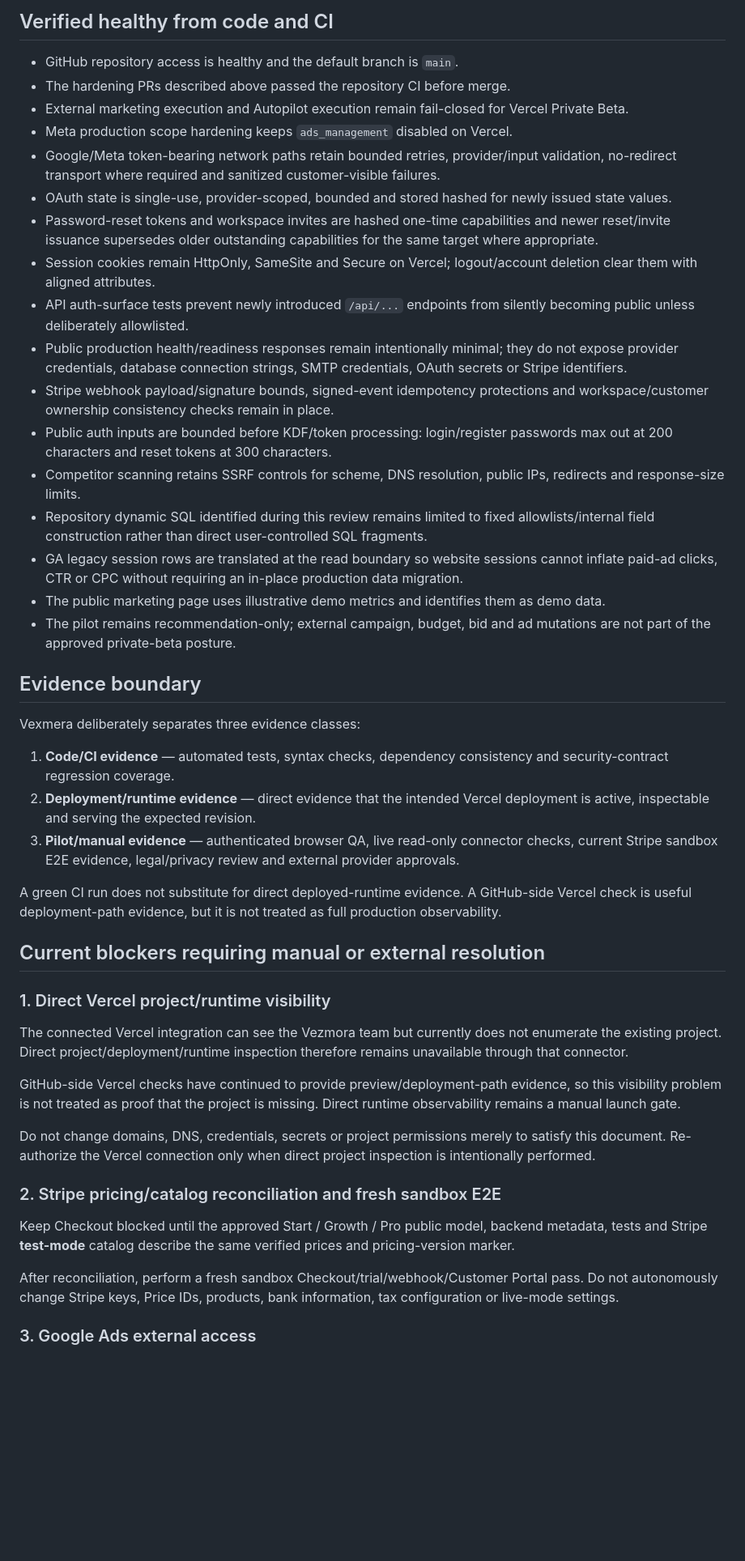
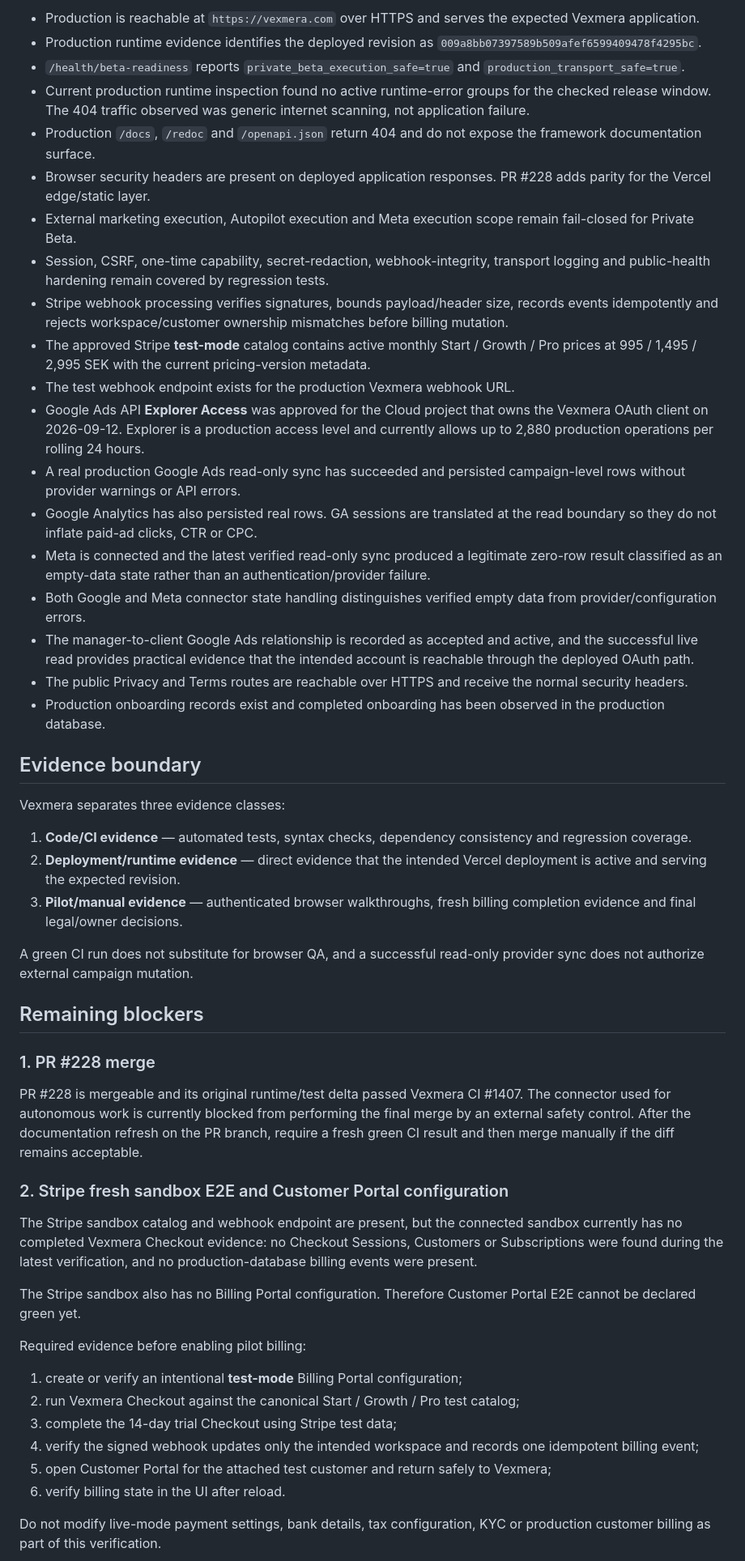
Before and after one commit to erolbekir86-sys/Vezmora, a Markdown page: PILOT_READINESS_SNAPSHOT.md, the part around one of its changes. Shown at 81% size. Rendered like a GitHub page; blank space fills up the shorter version.

Commit message:
Refresh pilot readiness from live production evidence

```diff
--- a/PILOT_READINESS_SNAPSHOT.md
+++ b/PILOT_READINESS_SNAPSHOT.md
@@ -39,49 +14,54 @@ Recent merged hardening includes:
 
-## Verified healthy from code and CI
-
-- GitHub repository access is healthy and the default branch is `main`.
-- The hardening PRs described above passed the repository CI before merge.
-- External marketing execution and Autopilot execution remain fail-closed for Vercel Private Beta.
-- Meta production scope hardening keeps `ads_management` disabled on Vercel.
-- Google/Meta token-bearing network paths retain bounded retries, provider/input validation, no-redirect transport where required and sanitized customer-visible failures.
-- OAuth state is single-use, provider-scoped, bounded and stored hashed for newly issued state values.
-- Password-reset tokens and workspace invites are hashed one-time capabilities and newer reset/invite issuance supersedes older outstanding capabilities for the same target where appropriate.
-- Session cookies remain HttpOnly, SameSite and Secure on Vercel; logout/account deletion clear them with aligned attributes.
-- API auth-surface tests prevent newly introduced `/api/...` endpoints from silently becoming public unless deliberately allowlisted.
-- Public production health/readiness responses remain intentionally minimal; they do not expose provider credentials, database connection strings, SMTP credentials, OAuth secrets or Stripe identifiers.
-- Stripe webhook payload/signature bounds, signed-event idempotency protections and workspace/customer ownership consistency checks remain in place.
-- Public auth inputs are bounded before KDF/token processing: login/register passwords max out at 200 characters and reset tokens at 300 characters.
-- Competitor scanning retains SSRF controls for scheme, DNS resolution, public IPs, redirects and response-size limits.
-- Repository dynamic SQL identified during this review remains limited to fixed allowlists/internal field construction rather than direct user-controlled SQL fragments.
-- GA legacy session rows are translated at the read boundary so website sessions cannot inflate paid-ad clicks, CTR or CPC without requiring an in-place production data migration.
-- The public marketing page uses illustrative demo metrics and identifies them as demo data.
-- The pilot remains recommendation-only; external campaign, budget, bid and ad mutations are not part of the approved private-beta posture.
+- Production is reachable at `https://vexmera.com` over HTTPS and serves the expected Vexmera application.
+- Production runtime evidence identifies the deployed revision as `009a8bb07397589b509afef6599409478f4295bc`.
+- `/health/beta-readiness` reports `private_beta_execution_safe=true` and `production_transport_safe=true`.
+- Current production runtime inspection found no active runtime-error groups for the checked release window. The 404 traffic observed was generic internet scanning, not application failure.
+- Production `/docs`, `/redoc` and `/openapi.json` return 404 and do not expose the framework documentation surface.
+- Browser security headers are present on deployed application responses. PR #228 adds parity for the Vercel edge/static layer.
+- External marketing execution, Autopilot execution and Meta execution scope remain fail-closed for Private Beta.
+- Session, CSRF, one-time capability, secret-redaction, webhook-integrity, transport logging and public-health hardening remain covered by regression tests.
+- Stripe webhook processing verifies signatures, bounds payload/header size, records events idempotently and rejects workspace/customer ownership mismatches before billing mutation.
+- The approved Stripe **test-mode** catalog contains active monthly Start / Growth / Pro prices at 995 / 1,495 / 2,995 SEK with the current pricing-version metadata.
+- The test webhook endpoint exists for the production Vexmera webhook URL.
+- Google Ads API **Explorer Access** was approved for the Cloud project that owns the Vexmera OAuth client on 2026-09-12. Explorer is a production access level and currently allows up to 2,880 production operations per rolling 24 hours.
+- A real production Google Ads read-only sync has succeeded and persisted campaign-level rows without provider warnings or API errors.
+- Google Analytics has also persisted real rows. GA sessions are translated at the read boundary so they do not inflate paid-ad clicks, CTR or CPC.
+- Meta is connected and the latest verified read-only sync produced a legitimate zero-row result classified as an empty-data state rather than an authentication/provider failure.
+- Both Google and Meta connector state handling distinguishes verified empty data from provider/configuration errors.
+- The manager-to-client Google Ads relationship is recorded as accepted and active, and the successful live read provides practical evidence that the intended account is reachable through the deployed OAuth path.
+- The public Privacy and Terms routes are reachable over HTTPS and receive the normal security headers.
+- Production onboarding records exist and completed onboarding has been observed in the production database.
 
 ## Evidence boundary
 
-Vexmera deliberately separates three evidence classes:
+Vexmera separates three evidence classes:
 
-1. **Code/CI evidence** — automated tests, syntax checks, dependency consistency and security-contract regression coverage.
-2. **Deployment/runtime evidence** — direct evidence that the intended Vercel deployment is active, inspectable and serving the expected revision.
-3. **Pilot/manual evidence** — authenticated browser QA, live read-only connector checks, current Stripe sandbox E2E evidence, legal/privacy review and external provider approvals.
+1. **Code/CI evidence** — automated tests, syntax checks, dependency consistency and regression coverage.
+2. **Deployment/runtime evidence** — direct evidence that the intended Vercel deployment is active and serving the expected revision.
+3. **Pilot/manual evidence** — authenticated browser walkthroughs, fresh billing completion evidence and final legal/owner decisions.
 
-A green CI run does not substitute for direct deployed-runtime evidence. A GitHub-side Vercel check is useful deployment-path evidence, but it is not treated as full production observability.
+A green CI run does not substitute for browser QA, and a successful read-only provider sync does not authorize external campaign mutation.
 
-## Current blockers requiring manual or external resolution
+## Remaining blockers
 
-### 1. Direct Vercel project/runtime visibility
+### 1. PR #228 merge
 
-The connected Vercel integration can see the Vezmora team but currently does not enumerate the existing project. Direct project/deployment/runtime inspection therefore remains unavailable through that connector.
+PR #228 is mergeable and its original runtime/test delta passed Vexmera CI #1407. The connector used for autonomous work is currently blocked from performing the final merge by an external safety control. After the documentation refresh on the PR branch, require a fresh green CI result and then merge manually if the diff remains acceptable.
 
-GitHub-side Vercel checks have continued to provide preview/deployment-path evidence, so this visibility problem is not treated as proof that the project is missing. Direct runtime observability remains a manual launch gate.
+### 2. Stripe fresh sandbox E2E and Customer Portal configuration
 
-Do not change domains, DNS, credentials, secrets or project permissions merely to satisfy this document. Re-authorize the Vercel connection only when direct project inspection is intentionally performed.
+The Stripe sandbox catalog and webhook endpoint are present, but the connected sandbox currently has no completed Vexmera Checkout evidence: no Checkout Sessions, Customers or Subscriptions were found during the latest verification, and no production-database billing events were present.
 
-### 2. Stripe pricing/catalog reconciliation and fresh sandbox E2E
+The Stripe sandbox also has no Billing Portal configuration. Therefore Customer Portal E2E cannot be declared green yet.
 
-Keep Checkout blocked until the approved Start / Growth / Pro public model, backend metadata, tests and Stripe **test-mode** catalog describe the same verified prices and pricing-version marker.
+Required evidence before enabling pilot billing:
 
-After reconciliation, perform a fresh sandbox Checkout/trial/webhook/Customer Portal pass. Do not autonomously change Stripe keys, Price IDs, products, bank information, tax configuration or live-mode settings.
+1. create or verify an intentional **test-mode** Billing Portal configuration;
+2. run Vexmera Checkout against the canonical Start / Growth / Pro test catalog;
+3. complete the 14-day trial Checkout using Stripe test data;
+4. verify the signed webhook updates only the intended workspace and records one idempotent billing event;
+5. open Customer Portal for the attached test customer and return safely to Vexmera;
+6. verify billing state in the UI after reload.
 
-### 3. Google Ads external access
+Do not modify live-mode payment settings, bank details, tax configuration, KYC or production customer billing as part of this verification.
 
```
Also changed, not shown: other parts of PILOT_READINESS_SNAPSHOT.md (+43 -59 lines).
